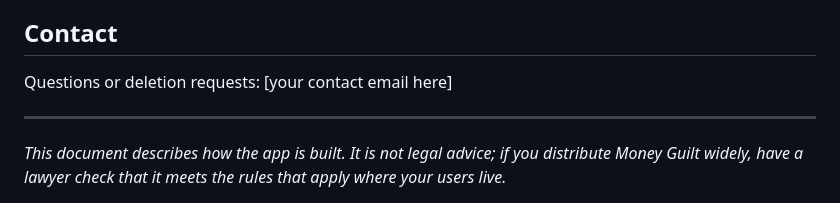
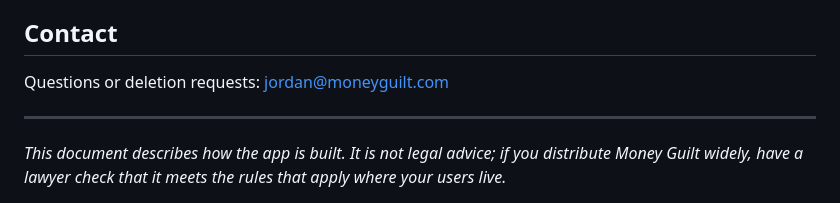
Before and after one commit to syuyrw/money-guilt, a Markdown page: PRIVACY.md, the part around the change. GitHub-like rendering.

Commit message:
Add the contact email to the privacy policy
Co-Authored-By: Claude Sonnet 5 <noreply@anthropic.com>

```diff
--- a/PRIVACY.md
+++ b/PRIVACY.md
@@ -71,7 +71,7 @@ If this policy changes in a way that affects what is collected, the update will
 
 ## Contact
 
-Questions or deletion requests: [your contact email here]
+Questions or deletion requests: jordan@moneyguilt.com
 
 ---
 
```
